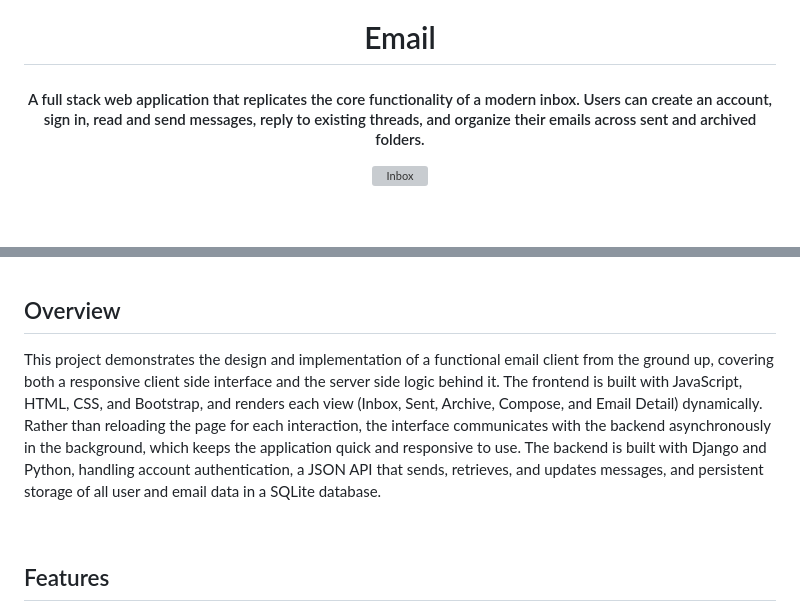
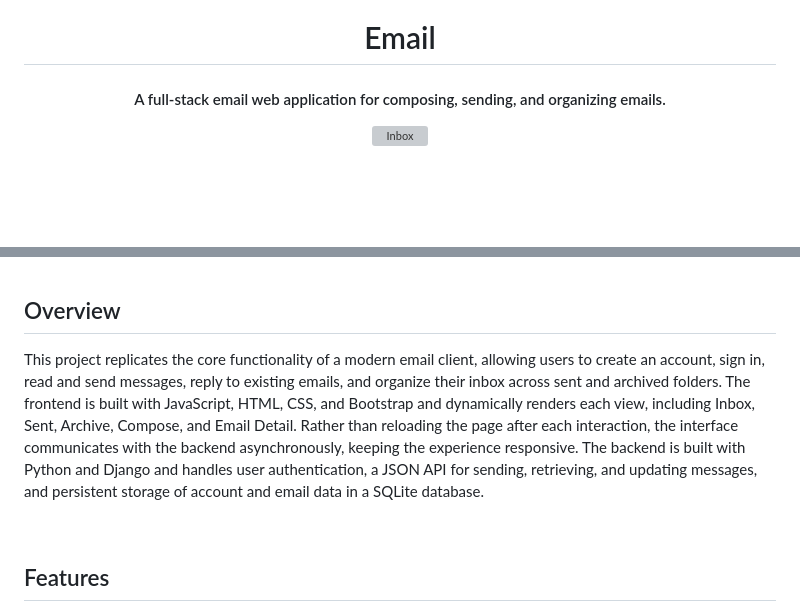
Before and after one commit to steph-xue/email, a Markdown page: README.md, 2 parts joined by grey strips. Drawn GitHub-style; blank space fills up the shorter version; grey boxes are pictures that could not be loaded.

```diff
--- a/README.md
+++ b/README.md
@@ -3,7 +3,7 @@
 </h1>
 
 <h4 align="center">
-  A full stack web application that replicates the core functionality of a modern inbox. Users can create an account, sign in, read and send messages, reply to existing threads, and organize their emails across sent and archived folders.
+  A full-stack email web application for composing, sending, and organizing emails.
 </h4>
 
 <p align="center">
@@ -24,7 +24,7 @@
 
 ## Overview
 
-This project demonstrates the design and implementation of a functional email client from the ground up, covering both a responsive client side interface and the server side logic behind it. The frontend is built with JavaScript, HTML, CSS, and Bootstrap, and renders each view (Inbox, Sent, Archive, Compose, and Email Detail) dynamically. Rather than reloading the page for each interaction, the interface communicates with the backend asynchronously in the background, which keeps the application quick and responsive to use. The backend is built with Django and Python, handling account authentication, a JSON API that sends, retrieves, and updates messages, and persistent storage of all user and email data in a SQLite database.
+This project replicates the core functionality of a modern email client, allowing users to create an account, sign in, read and send messages, reply to existing emails, and organize their inbox across sent and archived folders. The frontend is built with JavaScript, HTML, CSS, and Bootstrap and dynamically renders each view, including Inbox, Sent, Archive, Compose, and Email Detail. Rather than reloading the page after each interaction, the interface communicates with the backend asynchronously, keeping the experience responsive. The backend is built with Python and Django and handles user authentication, a JSON API for sending, retrieving, and updating messages, and persistent storage of account and email data in a SQLite database.
 
 <br>
 
```
